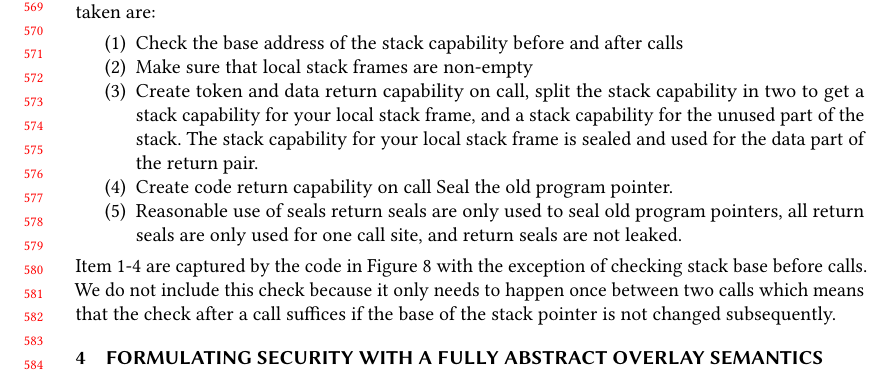
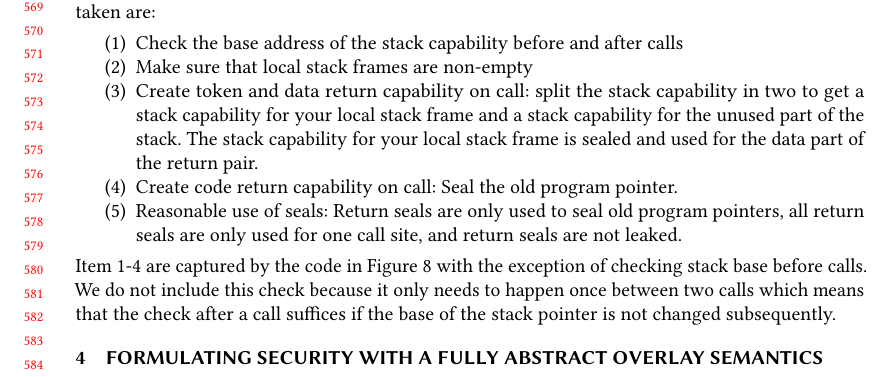
Before and after one commit to dominiquedevriese/capability-machine-reasoning-on-paper, a LaTeX paper (fully-abstract-comp/popl2019/paper.tex): part of page 12 of 26, cut so that both start at the same text. Compiled offline with pdfLaTeX.

Commit message:
Removed resolved comments.

```diff
--- a/fully-abstract-comp/popl2019/paper.tex
+++ b/fully-abstract-comp/popl2019/paper.tex
@@ -865,11 +864,9 @@ In the this section, we have described our proposed calling convention, \stktoke
 \begin{enumerate}
 \item \label{item:check-stkb} Check the base address of the stack capability before and after calls
 \item \label{item:non-empty-sf} Make sure that local stack frames are non-empty
-% KJAA: There's a comma (or something!) missing below.
-\item \label{item:return-data} Create token and data return capability on call, split the stack capability in two to get a stack capability for your local stack frame, and a stack capability for the unused part of the stack. The stack capability for your local stack frame is sealed and used for the data part of the return pair.
-  % KJAA: Same with the last two items
-\item \label{item:return-code} Create code return capability on call Seal the old program pointer.
-\item Reasonable use of seals return seals are only used to seal old program pointers, all return seals are only used for one call site, and return seals are not leaked.
+\item \label{item:return-data} Create token and data return capability on call: split the stack capability in two to get a stack capability for your local stack frame and a stack capability for the unused part of the stack. The stack capability for your local stack frame is sealed and used for the data part of the return pair.
+\item \label{item:return-code} Create code return capability on call: Seal the old program pointer.
+\item Reasonable use of seals: Return seals are only used to seal old program pointers, all return seals are only used for one call site, and return seals are not leaked.
 \end{enumerate}
 Item~\ref{item:check-stkb}-\ref{item:return-code} are captured by the code in Figure~\ref{fig:call-code} with the exception of checking stack base before calls. We do not include this check because it only needs to happen once between two calls which means that the check after a call suffices if the base of the stack pointer is not changed subsequently.
 
```
Also changed, not shown: fully-abstract-comp/popl2019/paper.tex (1 more changed lines).
